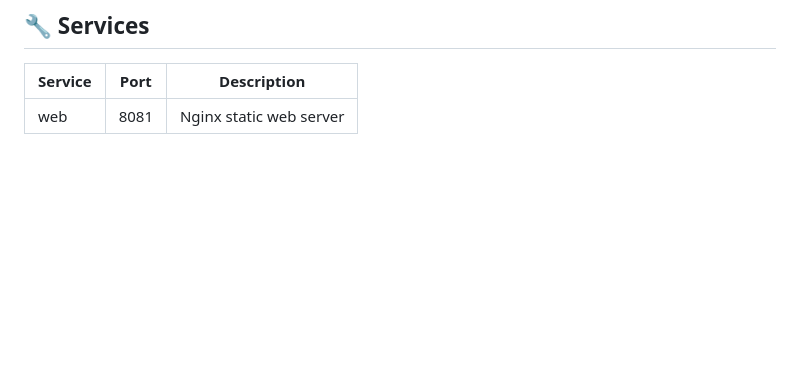
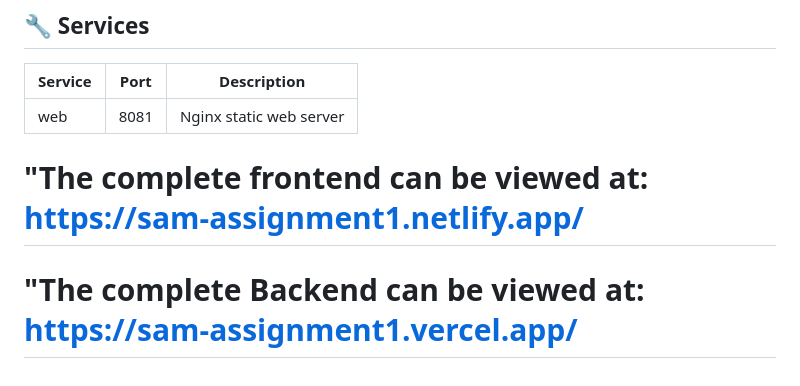
Before and after one commit to savindirathwella333-create/SAMAssignment1, a Markdown page: README.md, the part around one of its changes. Drawn GitHub-style; blank space fills up the shorter version.

```diff
--- a/README.md
+++ b/README.md
@@ -141,3 +142,6 @@ SAMAssignment1/
 | Service | Port | Description |
 |---------|------|-------------|
 | web     | 8081 | Nginx static web server |
+
+# "The complete frontend can be viewed at: https://sam-assignment1.netlify.app/
+#  "The complete Backend can be viewed at: https://sam-assignment1.vercel.app/
```
Also changed, not shown: other parts of README.md (+1 -0 lines).
